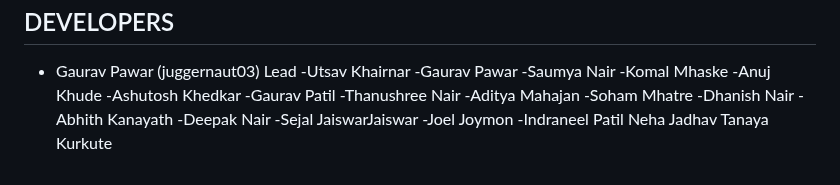
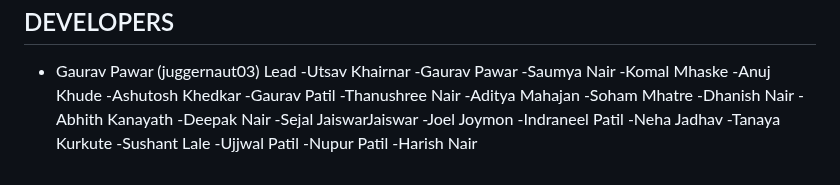
Before and after one commit to juggernaut03/DishaMarg-NLP-B2, a Markdown page: README.md, the part around the change. Rendered like a GitHub page.

```diff
--- a/README.md
+++ b/README.md
@@ -130,5 +130,9 @@ Gaurav Pawar - work@gauravpawar.in
 -Sejal JaiswarJaiswar
 -Joel Joymon
 -Indraneel Patil
-Neha Jadhav
-Tanaya Kurkute
+-Neha Jadhav
+-Tanaya Kurkute
+-Sushant Lale
+-Ujjwal Patil
+-Nupur Patil
+-Harish Nair
```
